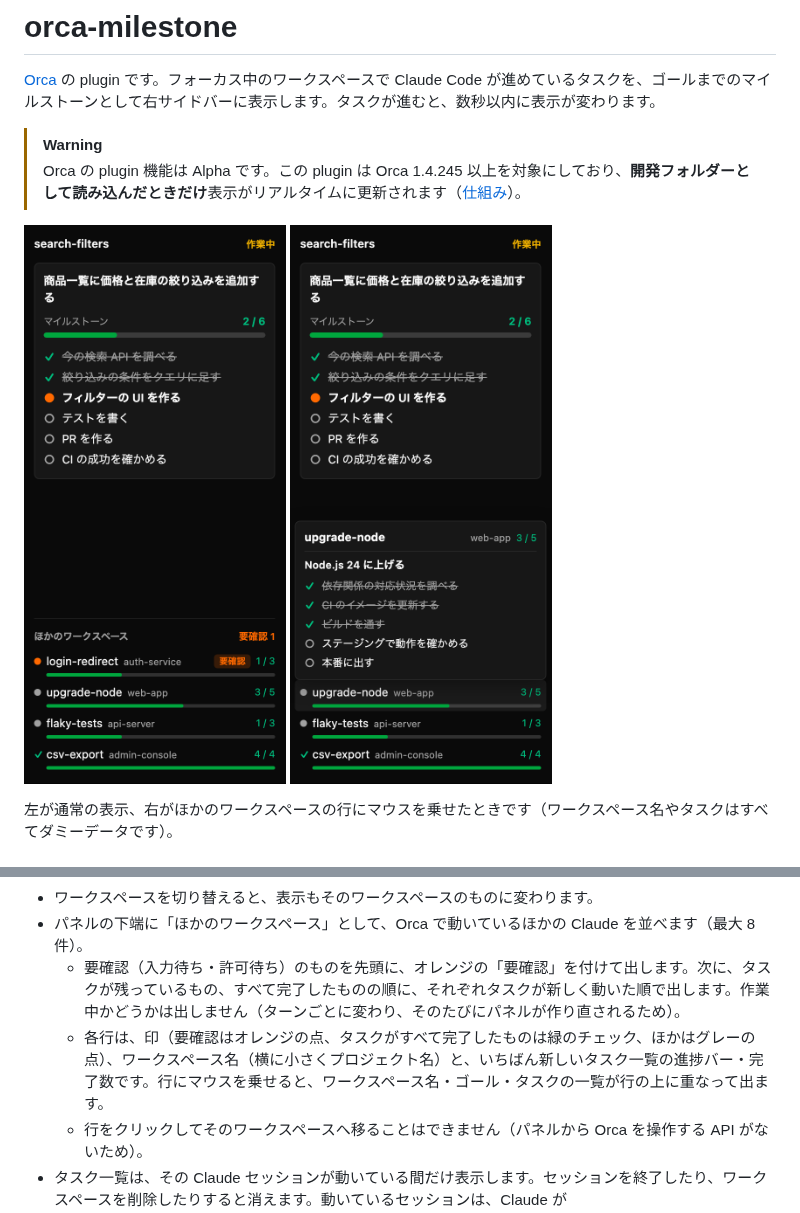
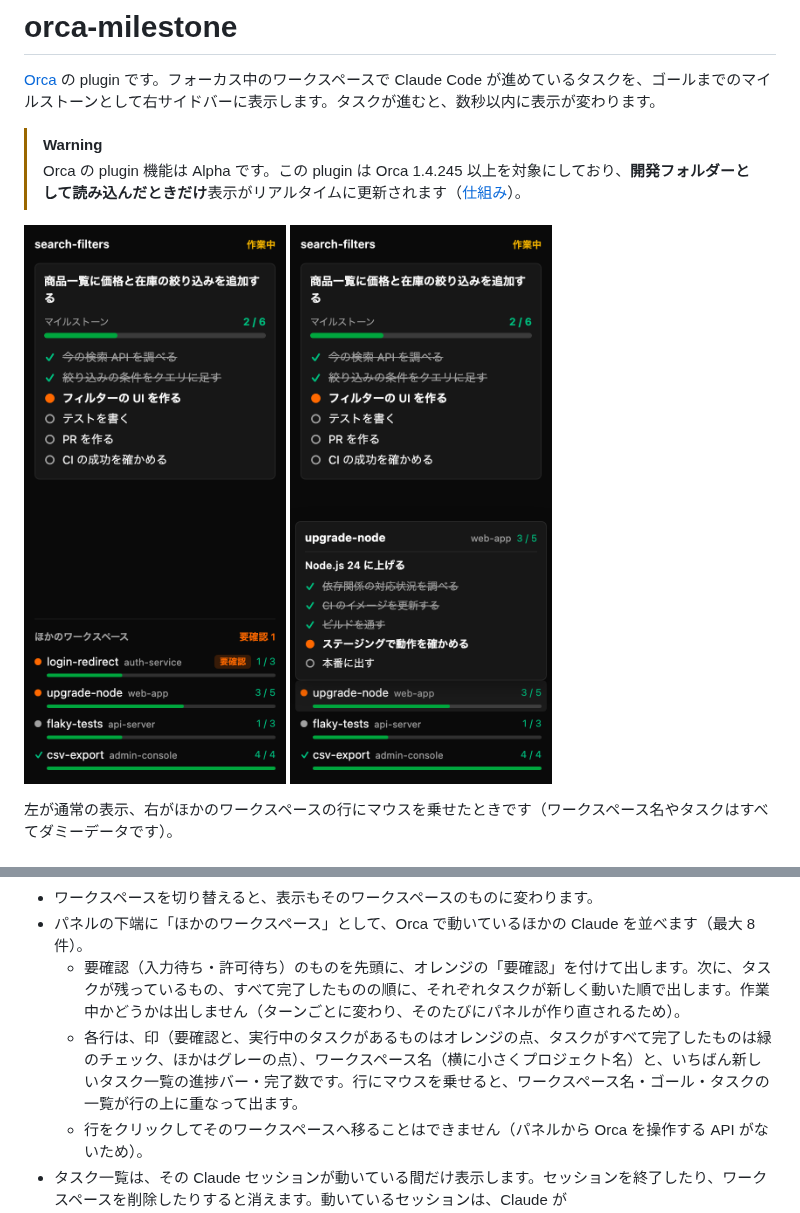
Before and after one commit to andoshin11/orca-milestone, a Markdown page: README.md, 2 parts joined by grey strips. Rendered like a GitHub page; pictures changed too: docs/images/panel-hover.png, docs/images/panel.png.

```diff
--- a/README.md
+++ b/README.md
@@ -24,7 +24,7 @@
 - ワークスペースを切り替えると、表示もそのワークスペースのものに変わります。
 - パネルの下端に「ほかのワークスペース」として、Orca で動いているほかの Claude を並べます（最大 8 件）。
   - 要確認（入力待ち・許可待ち）のものを先頭に、オレンジの「要確認」を付けて出します。次に、タスクが残っているもの、すべて完了したものの順に、それぞれタスクが新しく動いた順で出します。作業中かどうかは出しません（ターンごとに変わり、そのたびにパネルが作り直されるため）。
-  - 各行は、印（要確認はオレンジの点、タスクがすべて完了したものは緑のチェック、ほかはグレーの点）、ワークスペース名（横に小さくプロジェクト名）と、いちばん新しいタスク一覧の進捗バー・完了数です。行にマウスを乗せると、ワークスペース名・ゴール・タスクの一覧が行の上に重なって出ます。
+  - 各行は、印（要確認と、実行中のタスクがあるものはオレンジの点、タスクがすべて完了したものは緑のチェック、ほかはグレーの点）、ワークスペース名（横に小さくプロジェクト名）と、いちばん新しいタスク一覧の進捗バー・完了数です。行にマウスを乗せると、ワークスペース名・ゴール・タスクの一覧が行の上に重なって出ます。
   - 行をクリックしてそのワークスペースへ移ることはできません（パネルから Orca を操作する API がないため）。
 - タスク一覧は、その Claude セッションが動いている間だけ表示します。セッションを終了したり、ワークスペースを削除したりすると消えます。動いているセッションは、Claude が `~/.claude/sessions/<pid>.json` に書く情報で判断します。
 - Claude はすべてのタスクを完了するとタスク一覧のファイルを消しますが、この plugin はセッションが動いている間、完了した状態のまま表示を残します。plugin を再起動した後も、transcript に残る TaskCreate / TaskUpdate の記録から組み立て直します。
```
Also changed, not shown: 3 other files.
